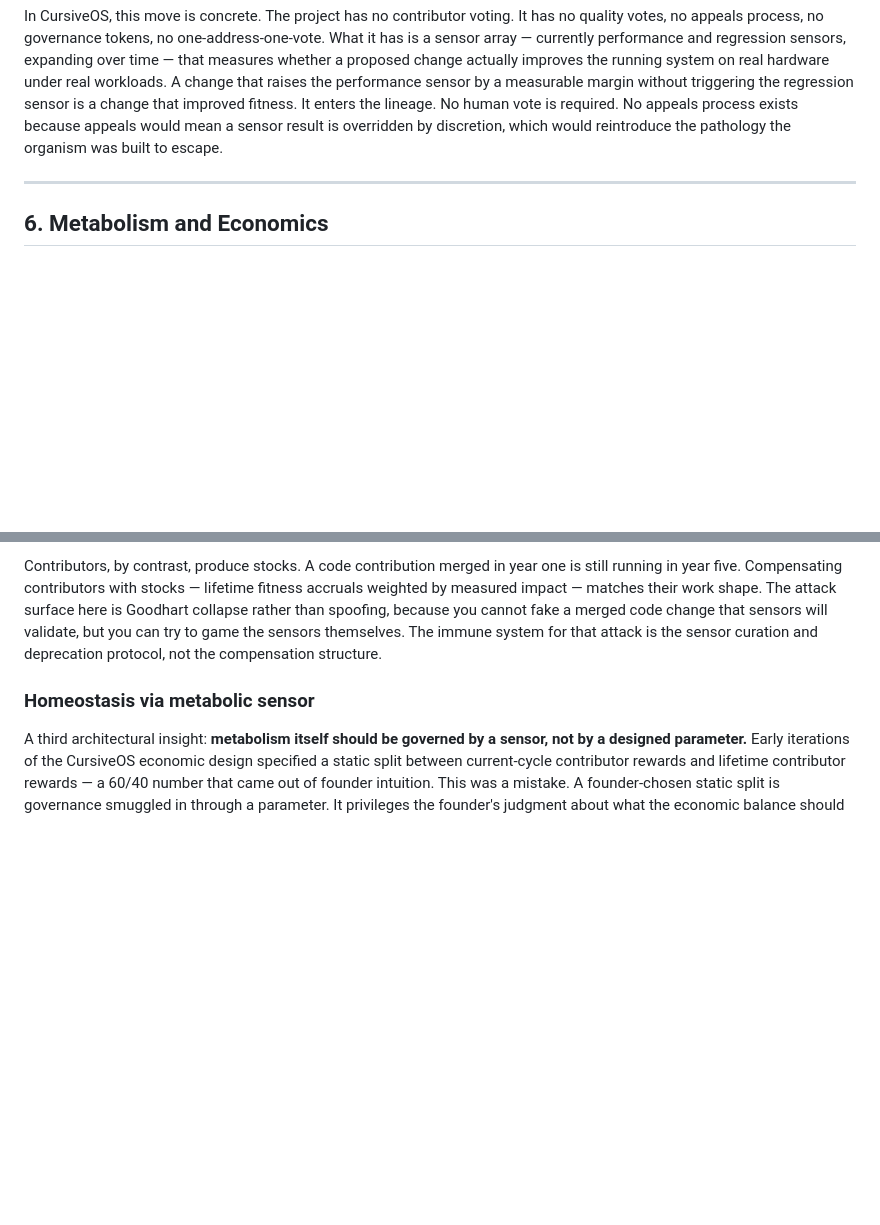
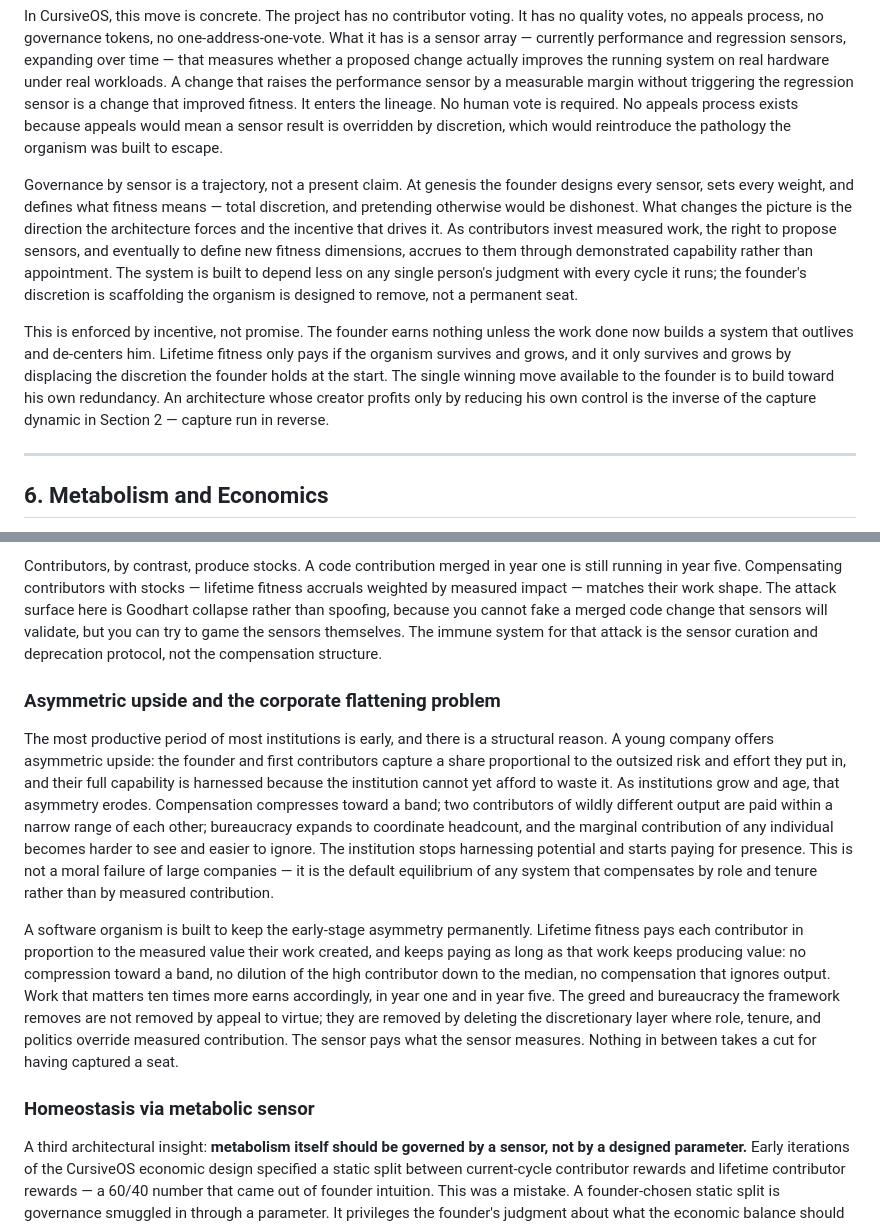
Before and after one commit to connormatthewdouglas/CursiveOS, a Markdown page: software-organisms-manifesto.md, 2 parts joined by grey strips. GitHub-like rendering; blank space fills up the shorter version.

Commit message:
Enhance governance model discussion in manifesto
Expanded on the concept of governance by sensors in CursiveOS, emphasizing the transition from founder discretion to contributor-driven metrics. Discussed the implications of lifetime fitness and the importance of maintaining early-stage asymmetry in contributor compensation.

```diff
--- a/software-organisms-manifesto.md
+++ b/software-organisms-manifesto.md
@@ -84,6 +84,10 @@ This reframes the work. Instead of asking *how should we govern this well,* the
 
 In CursiveOS, this move is concrete. The project has no contributor voting. It has no quality votes, no appeals process, no governance tokens, no one-address-one-vote. What it has is a sensor array — currently performance and regression sensors, expanding over time — that measures whether a proposed change actually improves the running system on real hardware under real workloads. A change that raises the performance sensor by a measurable margin without triggering the regression sensor is a change that improved fitness. It enters the lineage. No human vote is required. No appeals process exists because appeals would mean a sensor result is overridden by discretion, which would reintroduce the pathology the organism was built to escape.
 
+Governance by sensor is a trajectory, not a present claim. At genesis the founder designs every sensor, sets every weight, and defines what fitness means — total discretion, and pretending otherwise would be dishonest. What changes the picture is the direction the architecture forces and the incentive that drives it. As contributors invest measured work, the right to propose sensors, and eventually to define new fitness dimensions, accrues to them through demonstrated capability rather than appointment. The system is built to depend less on any single person's judgment with every cycle it runs; the founder's discretion is scaffolding the organism is designed to remove, not a permanent seat.
+
+This is enforced by incentive, not promise. The founder earns nothing unless the work done now builds a system that outlives and de-centers him. Lifetime fitness only pays if the organism survives and grows, and it only survives and grows by displacing the discretion the founder holds at the start. The single winning move available to the founder is to build toward his own redundancy. An architecture whose creator profits only by reducing his own control is the inverse of the capture dynamic in Section 2 — capture run in reverse.
+
 ---
 
 ## 6. Metabolism and Economics
@@ -107,6 +111,12 @@ Consider the tester role in CursiveOS: operators who run benchmarks and contribu
 Compensating testers with a flow — specifically, free access to the product's Fast tier, valued at around $2 per month — matches the shape of their work. A spoofed tester saves $2 per month, capped. After basic fingerprint-based detection, the attack becomes negative expected value. The economics collapse in the other direction: the attacker pays more to maintain the spoof than they save. The same architectural principle, applied correctly, collapses the attack that the wrong version enables.
 
 Contributors, by contrast, produce stocks. A code contribution merged in year one is still running in year five. Compensating contributors with stocks — lifetime fitness accruals weighted by measured impact — matches their work shape. The attack surface here is Goodhart collapse rather than spoofing, because you cannot fake a merged code change that sensors will validate, but you can try to game the sensors themselves. The immune system for that attack is the sensor curation and deprecation protocol, not the compensation structure.
+
+### Asymmetric upside and the corporate flattening problem
+
+The most productive period of most institutions is early, and there is a structural reason. A young company offers asymmetric upside: the founder and first contributors capture a share proportional to the outsized risk and effort they put in, and their full capability is harnessed because the institution cannot yet afford to waste it. As institutions grow and age, that asymmetry erodes. Compensation compresses toward a band; two contributors of wildly different output are paid within a narrow range of each other; bureaucracy expands to coordinate headcount, and the marginal contribution of any individual becomes harder to see and easier to ignore. The institution stops harnessing potential and starts paying for presence. This is not a moral failure of large companies — it is the default equilibrium of any system that compensates by role and tenure rather than by measured contribution.
+
+A software organism is built to keep the early-stage asymmetry permanently. Lifetime fitness pays each contributor in proportion to the measured value their work created, and keeps paying as long as that work keeps producing value: no compression toward a band, no dilution of the high contributor down to the median, no compensation that ignores output. Work that matters ten times more earns accordingly, in year one and in year five. The greed and bureaucracy the framework removes are not removed by appeal to virtue; they are removed by deleting the discretionary layer where role, tenure, and politics override measured contribution. The sensor pays what the sensor measures. Nothing in between takes a cut for having captured a seat.
 
 ### Homeostasis via metabolic sensor
 
```
